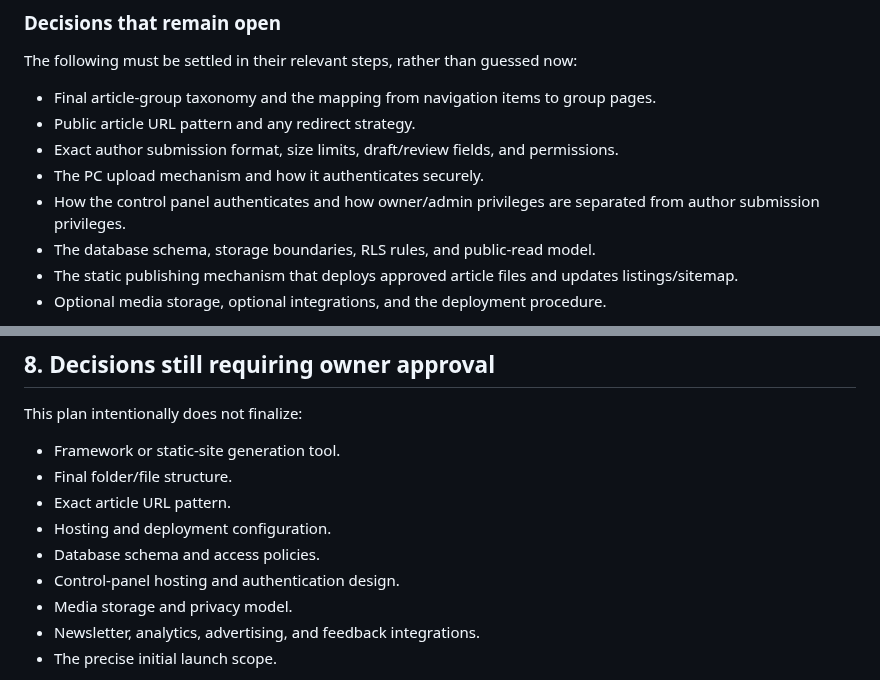
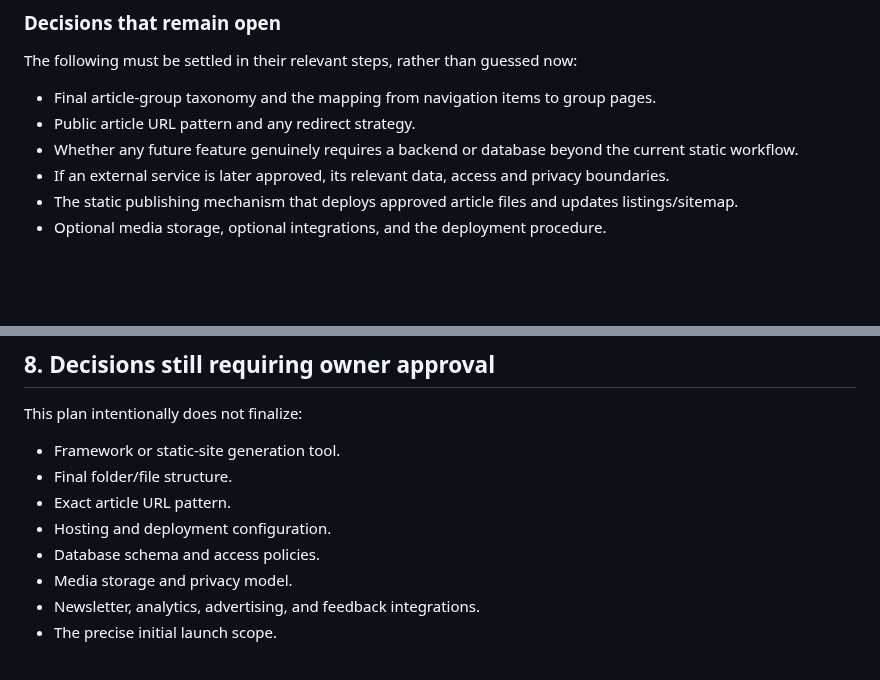
Before and after one commit to LuxrajKayal/Lux-Omni-Blog, a Markdown page: documentation/Lux-Omni-Blog-Step-by-Step-Build-Plan.md, 2 parts joined by grey strips. GitHub-like rendering; blank space fills up the shorter version.

Commit message:
Correct project docs after control panel removal

```diff
--- a/documentation/Lux-Omni-Blog-Step-by-Step-Build-Plan.md
+++ b/documentation/Lux-Omni-Blog-Step-by-Step-Build-Plan.md
@@ -53,10 +53,8 @@ The following must be settled in their relevant steps, rather than guessed now:
 
 - Final article-group taxonomy and the mapping from navigation items to group pages.
 - Public article URL pattern and any redirect strategy.
-- Exact author submission format, size limits, draft/review fields, and permissions.
-- The PC upload mechanism and how it authenticates securely.
-- How the control panel authenticates and how owner/admin privileges are separated from author submission privileges.
-- The database schema, storage boundaries, RLS rules, and public-read model.
+- Whether any future feature genuinely requires a backend or database beyond the current static workflow.
+- If an external service is later approved, its relevant data, access and privacy boundaries.
 - The static publishing mechanism that deploys approved article files and updates listings/sitemap.
 - Optional media storage, optional integrations, and the deployment procedure.
 
@@ -502,7 +500,6 @@ This plan intentionally does not finalize:
 - Exact article URL pattern.
 - Hosting and deployment configuration.
 - Database schema and access policies.
-- Control-panel hosting and authentication design.
 - Media storage and privacy model.
 - Newsletter, analytics, advertising, and feedback integrations.
 - The precise initial launch scope.
```
